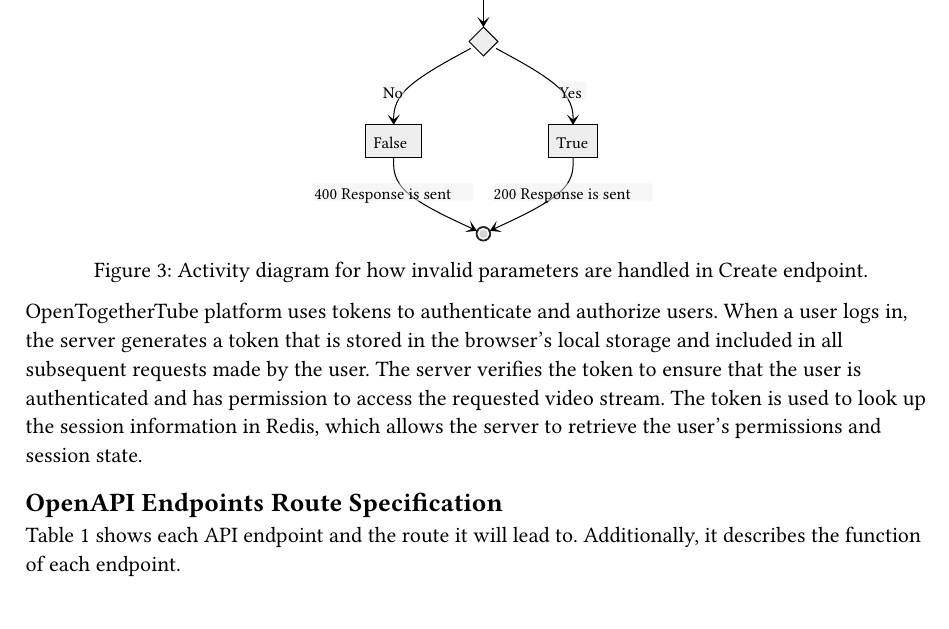
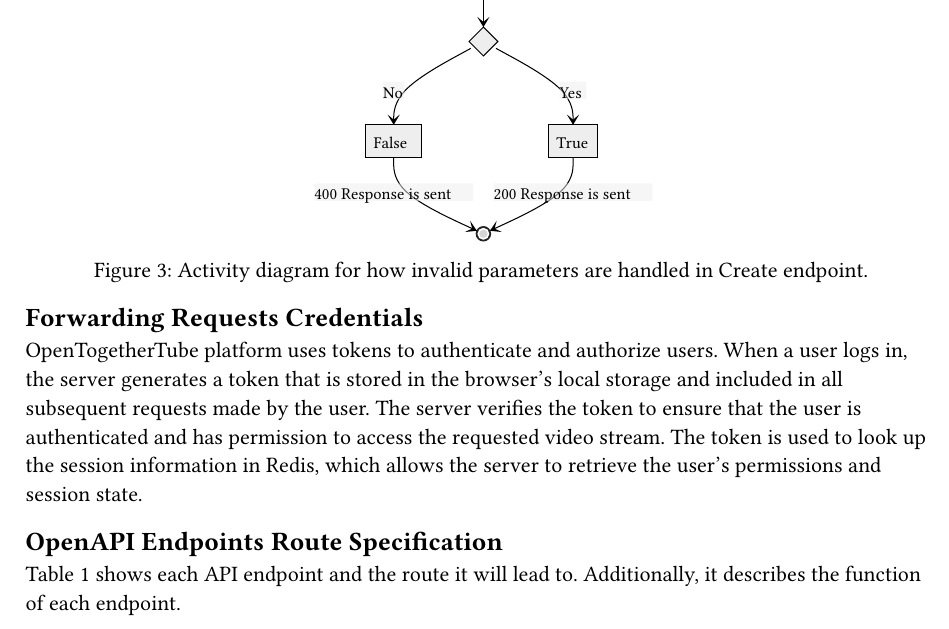
Before and after one commit to dyc3/senior-design, a Typst document (api-proxy.typ): part of page 2 of 3, cut so that both start at the same text. Compiled offline with Typst 0.15.

Commit message:
added back header

```diff
--- a/api-proxy.typ
+++ b/api-proxy.typ
@@ -22,6 +22,8 @@ the response to the client that made the original request. If the request requir
   image("figures/create-endpoint-activity.svg", width: 40%),
   caption: "Activity diagram for how invalid parameters are handled in Create endpoint."
 ) <Figure::create-endpoint-activity>
+
+== Forwarding Requests Credentials
 
 OpenTogetherTube platform uses tokens to authenticate and authorize users. When a user logs in, the
 server generates a token that is stored in the browser's local storage and included in all subsequent requests made
```
